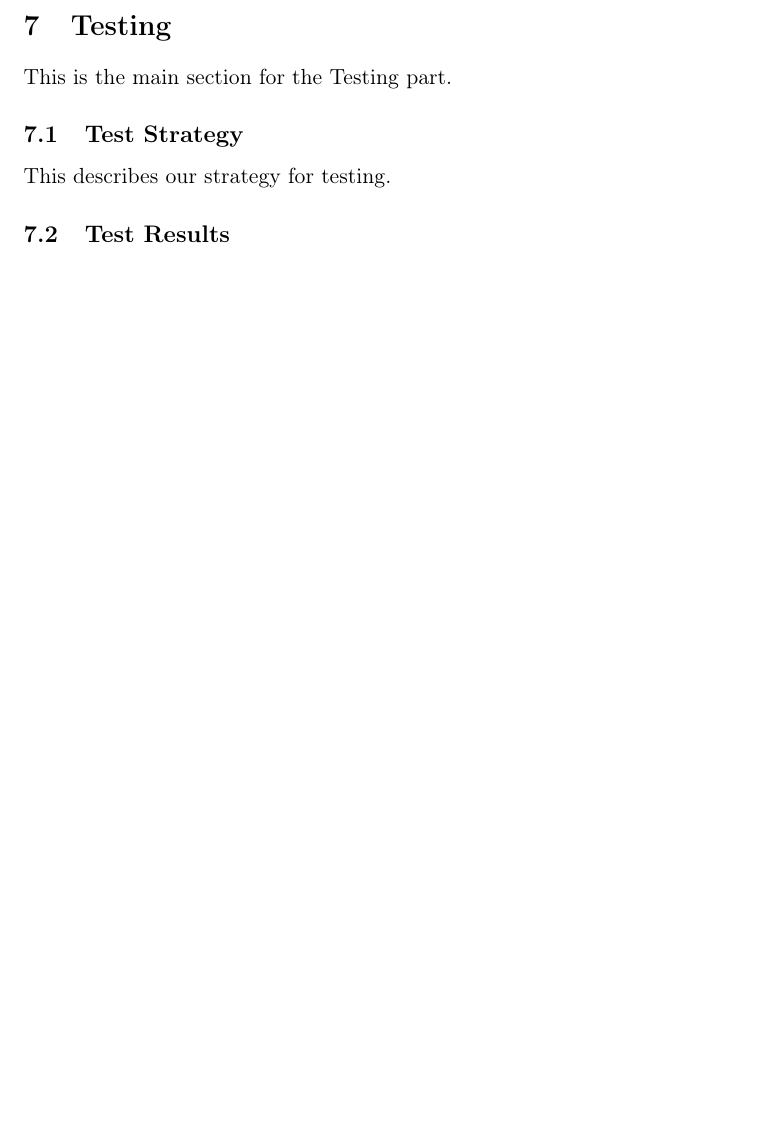
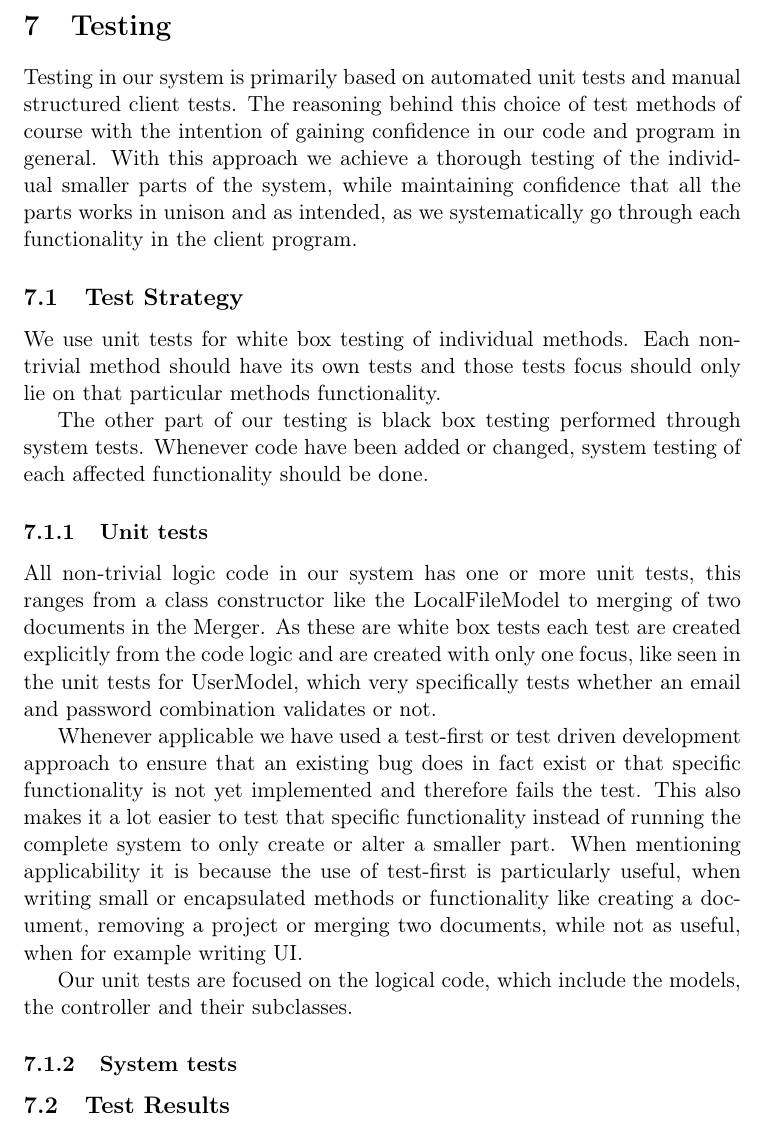
Before and after one commit to czepluch/SliceOfPie, a LaTeX document (report/report.tex, which reads report/Testing/main.tex, report/Testing/strategy.tex): part of page 21 of 27, cut so that both start at the same text, the shorter picture padded with empty space. Compiled offline with pdfLaTeX.

Commit message:
added first parts of testing

```diff
--- a/report/Testing/main.tex
+++ b/report/Testing/main.tex
@@ -1 +1 @@
-This is the main section for the Testing part.
+Testing in our system is primarily based on automated unit tests and manual structured client tests. The reasoning behind this choice of test methods of course with the intention of gaining confidence in our code and program in general. With this approach we achieve a thorough testing of the individual smaller parts of the system, while maintaining confidence that all the parts works in unison and as intended, as we systematically go through each functionality in the client program.
--- a/report/Testing/strategy.tex
+++ b/report/Testing/strategy.tex
@@ -1 +1,12 @@
-This describes our strategy for testing.
+We use unit tests for white box testing of individual methods. Each non-trivial method should have its own tests and those tests focus should only lie on that particular methods functionality.
+
+The other part of our testing is black box testing performed through system tests. Whenever code have been added or changed, system testing of each affected functionality should be done.
+
+\subsubsection{Unit tests}
+All non-trivial logic code in our system has one or more unit tests, this ranges from a class constructor like the LocalFileModel to merging of two documents in the Merger. As these are white box tests each test are created explicitly from the code logic and are created with only one focus, like seen in the unit tests for UserModel, which very specifically tests whether an email and password combination validates or not.
+
+Whenever applicable we have used a test-first or test driven development approach to ensure that an existing bug does in fact exist or that specific functionality is not yet implemented and therefore fails the test. This also makes it a lot easier to test that specific functionality instead of running the complete system to only create or alter a smaller part. When mentioning applicability it is because the use of test-first is particularly useful, when writing small  or encapsulated methods or functionality like creating a document, removing a project or merging two documents, while not as useful, when for example writing UI.
+
+Our unit tests are focused on the logical code, which include the models, the controller and their subclasses.
+
+\subsubsection{System tests}
```
